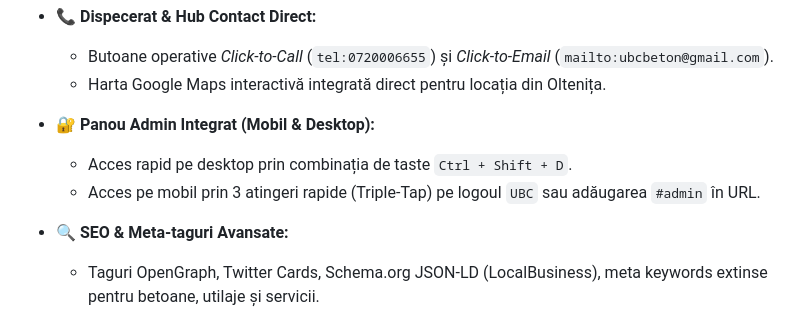
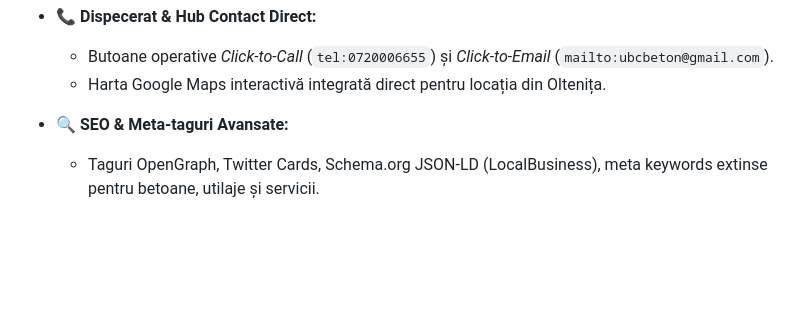
Before and after one commit to PeTruStEfAN21/SITE-UBC, a Markdown page: README.md, the part around the change. Drawn GitHub-style; blank space fills up the shorter version.

Commit message:
Admin changes

```diff
--- a/README.md
+++ b/README.md
@@ -34,10 +34,6 @@
 - 📞 **Dispecerat & Hub Contact Direct:**
   - Butoane operative *Click-to-Call* (`tel:0720006655`) și *Click-to-Email* (`mailto:ubcbeton@gmail.com`).
   - Harta Google Maps interactivă integrată direct pentru locația din Oltenița.
-
-- 🔐 **Panou Admin Integrat (Mobil & Desktop):**
-  - Acces rapid pe desktop prin combinația de taste `Ctrl + Shift + D`.
-  - Acces pe mobil prin 3 atingeri rapide (Triple-Tap) pe logoul `UBC` sau adăugarea `#admin` în URL.
 
 - 🔍 **SEO & Meta-taguri Avansate:**
   - Taguri OpenGraph, Twitter Cards, Schema.org JSON-LD (LocalBusiness), meta keywords extinse pentru betoane, utilaje și servicii.
```
